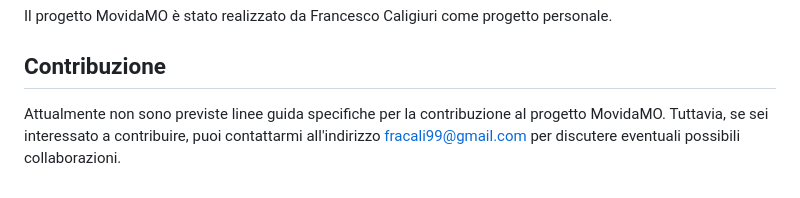
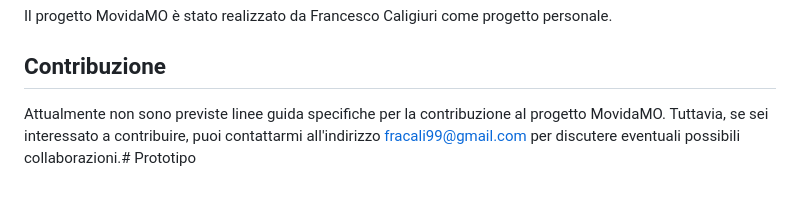
Before and after one commit to NoFlyFre/MovidaMo, a Markdown page: README.md, the part around the change. GitHub-like rendering.

```diff
--- a/README.md
+++ b/README.md
@@ -48,4 +48,4 @@ Data la natura a lungo termine del progetto, sono previste alcune funzionalità
 Il progetto MovidaMO è stato realizzato da Francesco Caligiuri come progetto personale.
 
 ## Contribuzione
-Attualmente non sono previste linee guida specifiche per la contribuzione al progetto MovidaMO. Tuttavia, se sei interessato a contribuire, puoi contattarmi all'indirizzo fracali99@gmail.com per discutere eventuali possibili collaborazioni.
+Attualmente non sono previste linee guida specifiche per la contribuzione al progetto MovidaMO. Tuttavia, se sei interessato a contribuire, puoi contattarmi all'indirizzo fracali99@gmail.com per discutere eventuali possibili collaborazioni.# Prototipo
```
